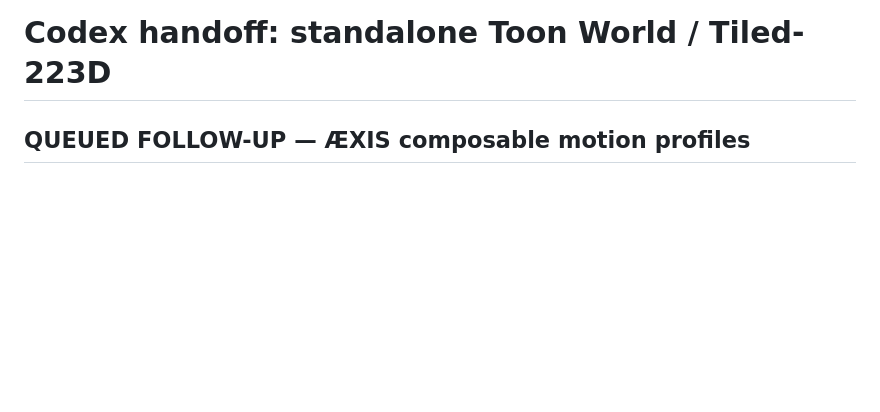
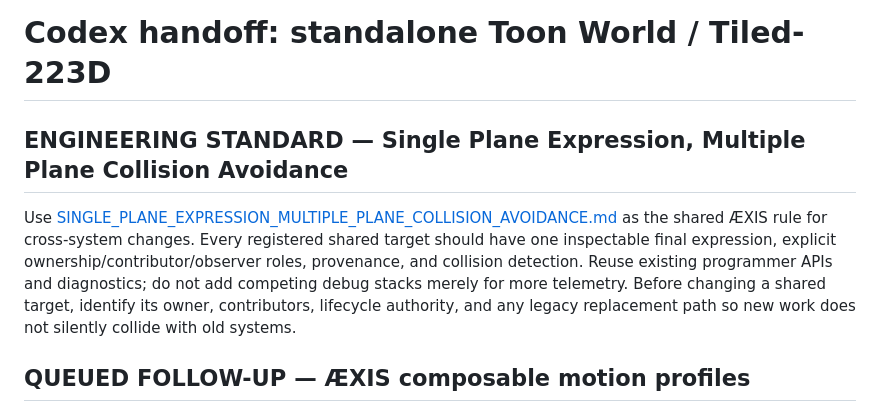
Before and after one commit to thanks-cohn/Tiled-223D, a Markdown page: docs/CODEX_HANDOFF.md, the part around the change. Rendered like a GitHub page; blank space fills up the shorter version.

Commit message:
docs: link single-plane engineering standard

```diff
--- a/docs/CODEX_HANDOFF.md
+++ b/docs/CODEX_HANDOFF.md
@@ -1,4 +1,8 @@
 # Codex handoff: standalone Toon World / Tiled-223D
+
+## ENGINEERING STANDARD — Single Plane Expression, Multiple Plane Collision Avoidance
+
+Use [SINGLE_PLANE_EXPRESSION_MULTIPLE_PLANE_COLLISION_AVOIDANCE.md](SINGLE_PLANE_EXPRESSION_MULTIPLE_PLANE_COLLISION_AVOIDANCE.md) as the shared ÆXIS rule for cross-system changes. Every registered shared target should have one inspectable final expression, explicit ownership/contributor/observer roles, provenance, and collision detection. Reuse existing programmer APIs and diagnostics; do not add competing debug stacks merely for more telemetry. Before changing a shared target, identify its owner, contributors, lifecycle authority, and any legacy replacement path so new work does not silently collide with old systems.
 
 ## QUEUED FOLLOW-UP — ÆXIS composable motion profiles
 
```
